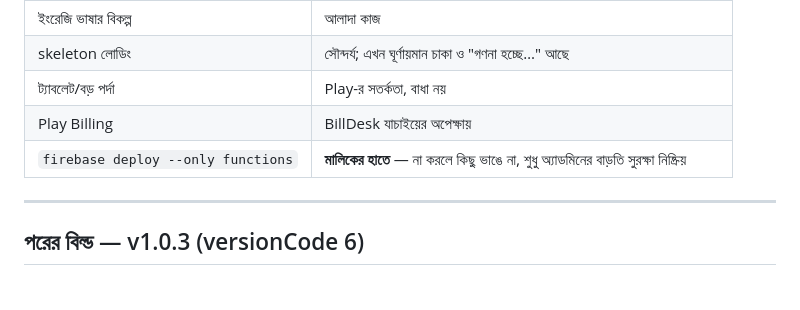
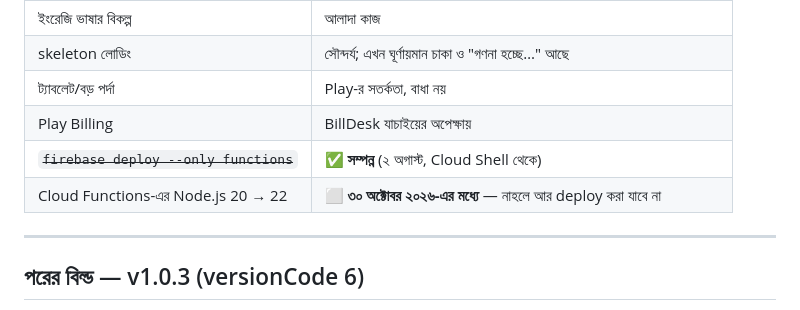
Before and after one commit to MyAstrology/myastrology-app, a Markdown page: IMPROVEMENT-PLAN.md, the part around the change. Rendered like a GitHub page.

```diff
--- a/IMPROVEMENT-PLAN.md
+++ b/IMPROVEMENT-PLAN.md
@@ -232,7 +232,8 @@ Google Play-র নিয়মে যে অ্যাপে অ্যাকা
 | skeleton লোডিং | সৌন্দর্য; এখন ঘূর্ণায়মান চাকা ও "গণনা হচ্ছে…" আছে |
 | ট্যাবলেট/বড় পর্দা | Play-র সতর্কতা, বাধা নয় |
 | Play Billing | BillDesk যাচাইয়ের অপেক্ষায় |
-| `firebase deploy --only functions` | **মালিকের হাতে** — না করলে কিছু ভাঙে না, শুধু অ্যাডমিনের বাড়তি সুরক্ষা নিষ্ক্রিয় |
+| ~~`firebase deploy --only functions`~~ | ✅ **সম্পন্ন** (২ অগাস্ট, Cloud Shell থেকে) |
+| Cloud Functions-এর Node.js 20 → 22 | ⬜ **৩০ অক্টোবর ২০২৬-এর মধ্যে** — নাহলে আর deploy করা যাবে না |
 
 ---
 
```
Also changed, not shown: SECURITY-REVIEW.md (+17 -1 lines).
